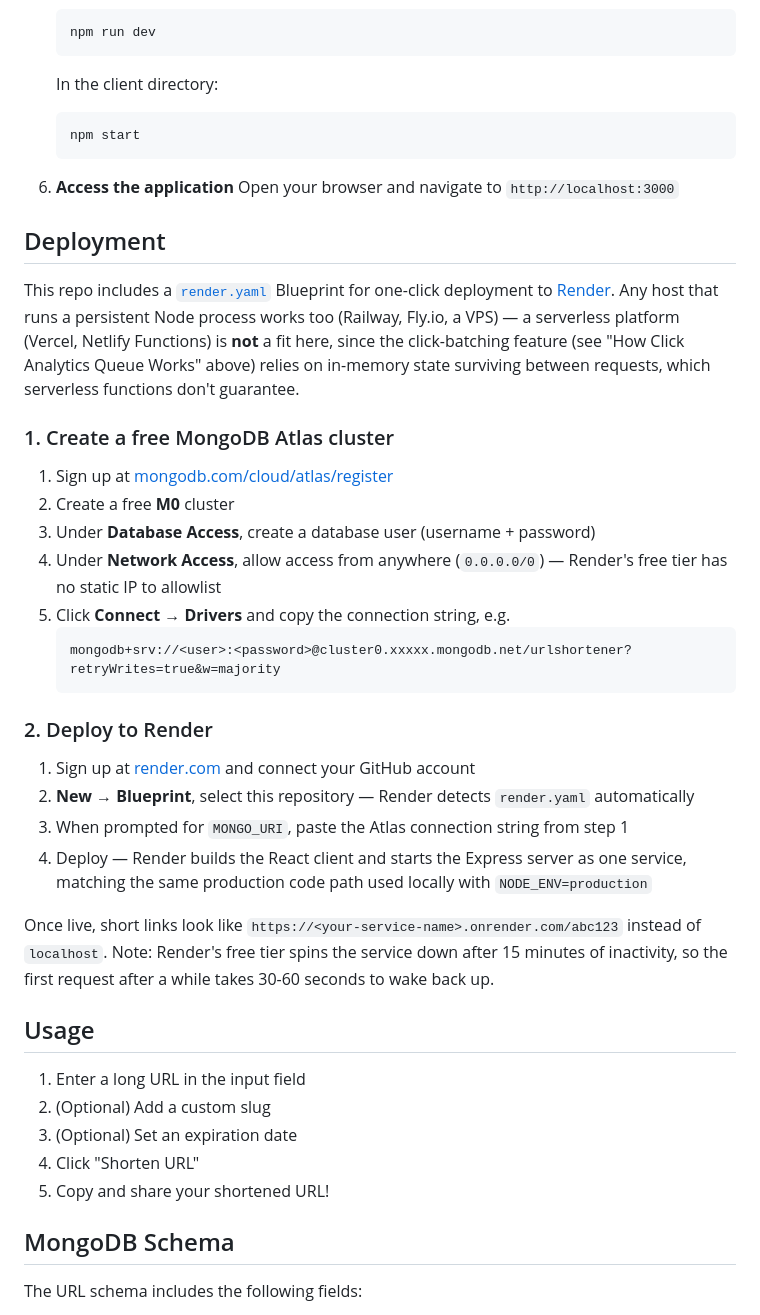
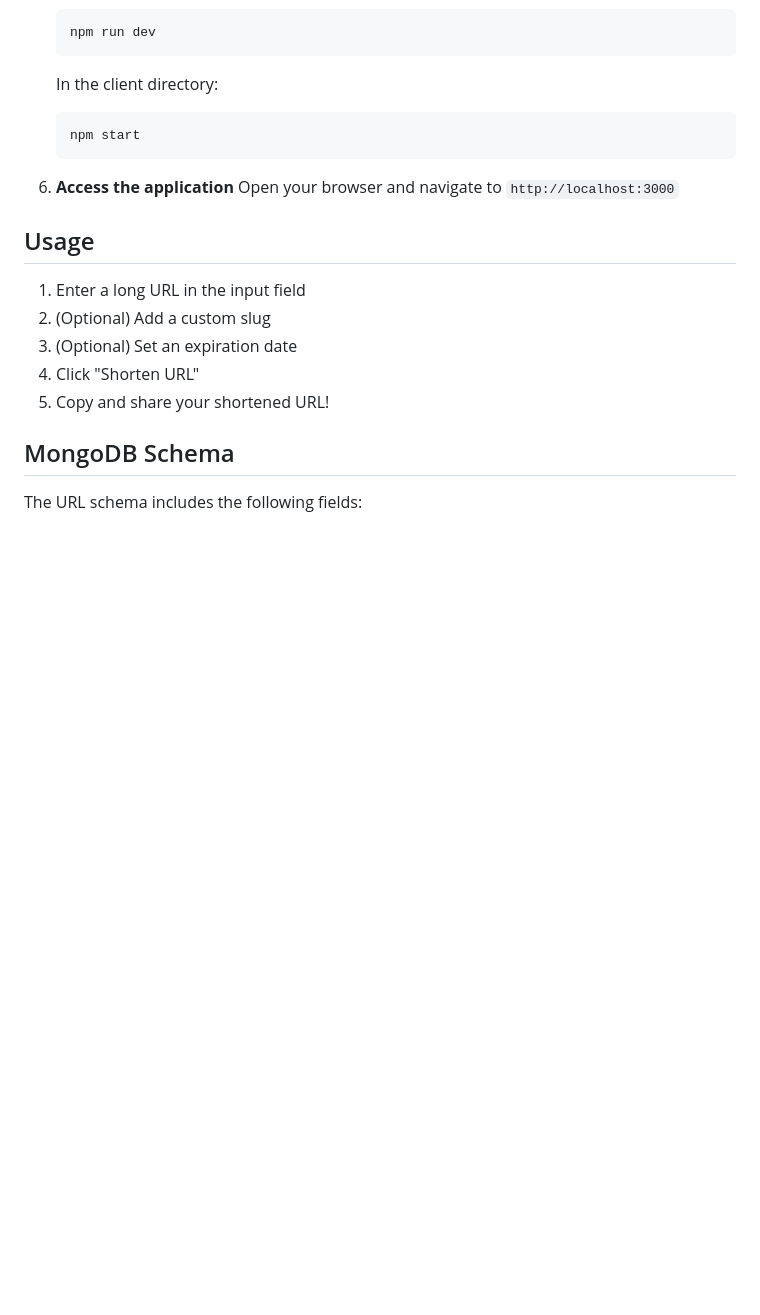
Before and after one commit to vikaskumar-23/urlShortenerProject, a Markdown page: README.md, the part around the change. Drawn GitHub-style; blank space fills up the shorter version.

````diff
--- a/README.md
+++ b/README.md
@@ -135,30 +135,6 @@ url-shortener/
 6. **Access the application**
    Open your browser and navigate to `http://localhost:3000`
 
-## Deployment
-
-This repo includes a [`render.yaml`](render.yaml) Blueprint for one-click deployment to [Render](https://render.com). Any host that runs a persistent Node process works too (Railway, Fly.io, a VPS) — a serverless platform (Vercel, Netlify Functions) is **not** a fit here, since the click-batching feature (see "How Click Analytics Queue Works" above) relies on in-memory state surviving between requests, which serverless functions don't guarantee.
-
-### 1. Create a free MongoDB Atlas cluster
-
-1. Sign up at [mongodb.com/cloud/atlas/register](https://www.mongodb.com/cloud/atlas/register)
-2. Create a free **M0** cluster
-3. Under **Database Access**, create a database user (username + password)
-4. Under **Network Access**, allow access from anywhere (`0.0.0.0/0`) — Render's free tier has no static IP to allowlist
-5. Click **Connect → Drivers** and copy the connection string, e.g.
-   ```
-   mongodb+srv://<user>:<password>@cluster0.xxxxx.mongodb.net/urlshortener?retryWrites=true&w=majority
-   ```
-
-### 2. Deploy to Render
-
-1. Sign up at [render.com](https://render.com) and connect your GitHub account
-2. **New → Blueprint**, select this repository — Render detects `render.yaml` automatically
-3. When prompted for `MONGO_URI`, paste the Atlas connection string from step 1
-4. Deploy — Render builds the React client and starts the Express server as one service, matching the same production code path used locally with `NODE_ENV=production`
-
-Once live, short links look like `https://<your-service-name>.onrender.com/abc123` instead of `localhost`. Note: Render's free tier spins the service down after 15 minutes of inactivity, so the first request after a while takes 30-60 seconds to wake back up.
-
 ## Usage
 
 1. Enter a long URL in the input field
````
